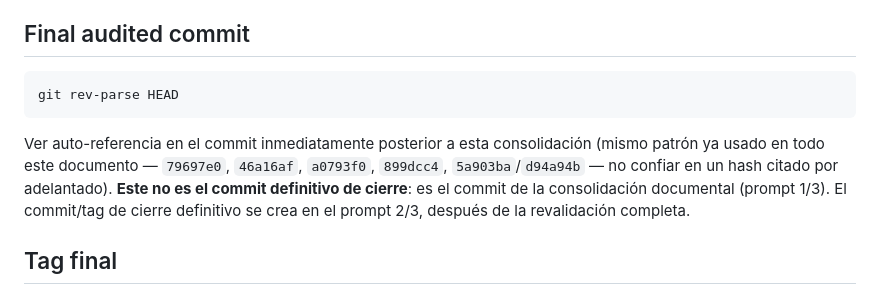
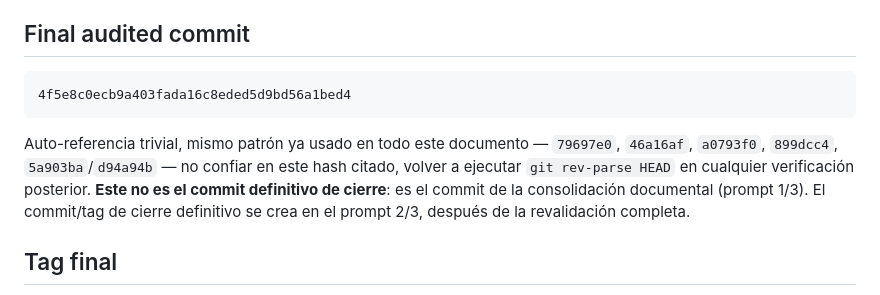
Before and after one commit to efrenortiz/TeCuidoApp, a Markdown page: docs/phases/phase-6-implementation-summary.md, the part around the change. GitHub-like rendering.

Commit message:
Fase 6: registrar el Final audited commit de la consolidación (prompt 1/3)
Auto-referencia trivial, mismo patrón ya usado en 79697e0/46a16af/
a0793f0/899dcc4/5a903ba/d94a94b: no confiar en este hash citado, volver a
ejecutar git rev-parse HEAD en cualquier verificación posterior. No es el
commit definitivo de cierre — eso corresponde al prompt 2/3.

Co-Authored-By: Claude Sonnet 5 <noreply@anthropic.com>
Claude-Session: https://claude.ai/code/session_01Uv7DpYwtZubgjsWNNt3sKD

````diff
--- a/docs/phases/phase-6-implementation-summary.md
+++ b/docs/phases/phase-6-implementation-summary.md
@@ -1423,14 +1423,14 @@ que faltaba: el commit final auditado.
 ## Final audited commit
 
 ```text
-git rev-parse HEAD
+4f5e8c0ecb9a403fada16c8eded5d9bd56a1bed4
 ```
 
-Ver auto-referencia en el commit inmediatamente posterior a esta consolidación (mismo patrón ya
-usado en todo este documento — `79697e0`, `46a16af`, `a0793f0`, `899dcc4`, `5a903ba`/`d94a94b` —
-no confiar en un hash citado por adelantado). **Este no es el commit definitivo de cierre**: es
-el commit de la consolidación documental (prompt 1/3). El commit/tag de cierre definitivo se
-crea en el prompt 2/3, después de la revalidación completa.
+Auto-referencia trivial, mismo patrón ya usado en todo este documento — `79697e0`, `46a16af`,
+`a0793f0`, `899dcc4`, `5a903ba`/`d94a94b` — no confiar en este hash citado, volver a ejecutar
+`git rev-parse HEAD` en cualquier verificación posterior. **Este no es el commit definitivo de
+cierre**: es el commit de la consolidación documental (prompt 1/3). El commit/tag de cierre
+definitivo se crea en el prompt 2/3, después de la revalidación completa.
 
 ## Tag final
 
````
